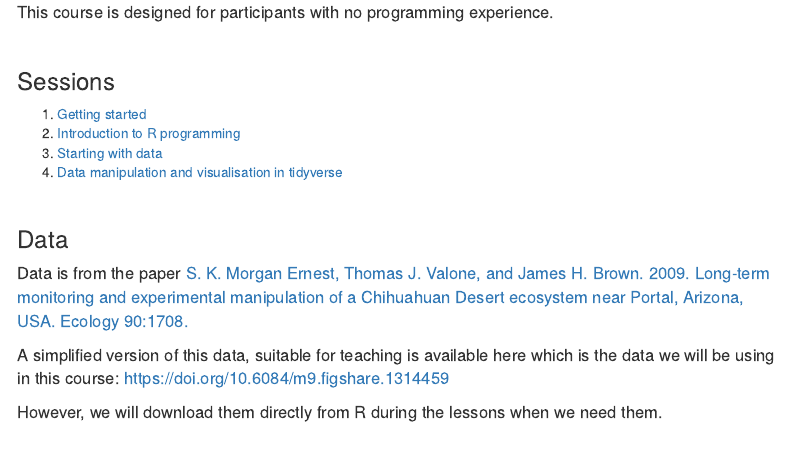
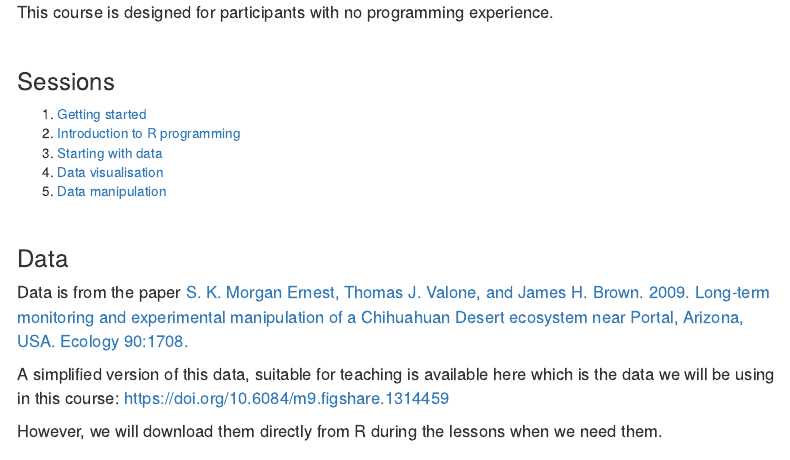
Before and after one commit to mvanrongen/2020-01-20_NST_Bioinformatics, an R Markdown document (index.Rmd): the page in a window 1100 px wide, from 680 px down. Rendered offline with R 4.5, knitr and Pandoc, with nearby package versions; a font, style sheet, LaTeX package, included part or bibliography that could not be used is replaced or left out; menus at the side of the page are left out.

Commit message:
updated broken links

```diff
--- a/index.Rmd
+++ b/index.Rmd
@@ -29,7 +29,8 @@ This course is designed for participants with no programming experience.
 1. [Getting started](00-getting-started.html)
 2. [Introduction to R programming](01-intro-to-r.html)
 3. [Starting with data](02-starting-with-data.html)
-4. [Data manipulation and visualisation in tidyverse](03-tidyverse.html)
+4. [Data visualisation](03-data_visualisation.html)
+5. [Data manipulation](04-data_manipulation.html)
 
 <br/>
 
```
Also changed, not shown: index.html.
